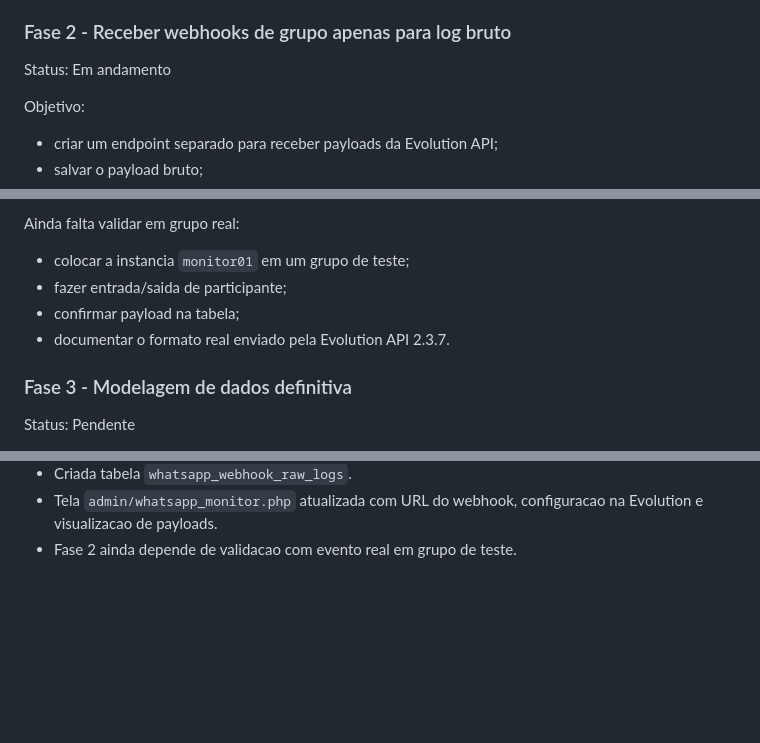
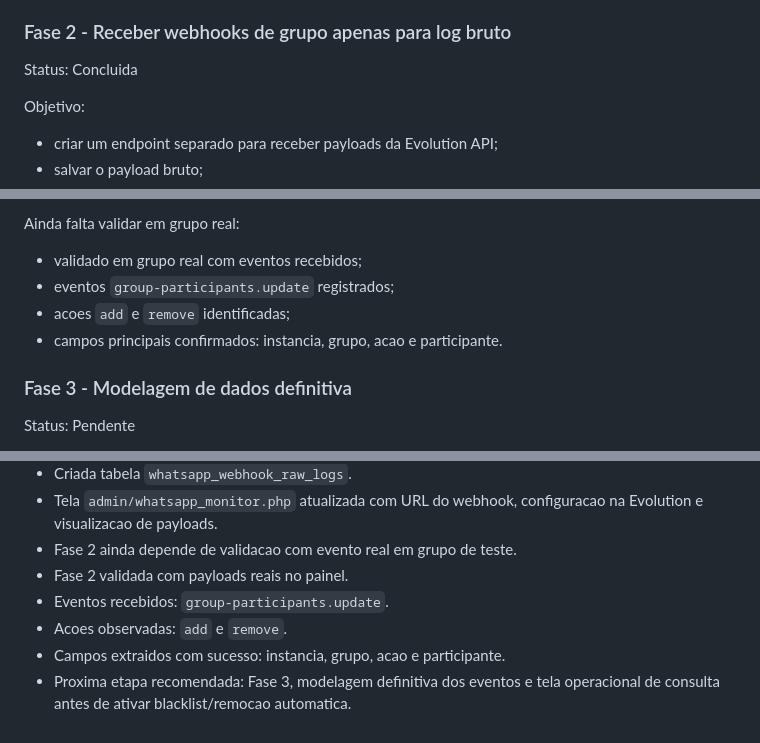
Before and after one commit to suoza1104-eng/area-de-membros, a Markdown page: README_EVOLUTION_API.md, 3 parts joined by grey strips. Drawn GitHub-style; blank space fills up the shorter version.

Commit message:
Document validated WhatsApp webhook events

```diff
--- a/README_EVOLUTION_API.md
+++ b/README_EVOLUTION_API.md
@@ -123,7 +123,7 @@ Cuidados validados:
 
 ### Fase 2 - Receber webhooks de grupo apenas para log bruto
 
-Status: Em andamento
+Status: Concluida
 
 Objetivo:
 
@@ -157,10 +157,10 @@ Implementado ate agora:
 
 Ainda falta validar em grupo real:
 
-- colocar a instancia `monitor01` em um grupo de teste;
-- fazer entrada/saida de participante;
-- confirmar payload na tabela;
-- documentar o formato real enviado pela Evolution API 2.3.7.
+- validado em grupo real com eventos recebidos;
+- eventos `group-participants.update` registrados;
+- acoes `add` e `remove` identificadas;
+- campos principais confirmados: instancia, grupo, acao e participante.
 
 ### Fase 3 - Modelagem de dados definitiva
 
@@ -313,3 +313,8 @@ Criterios de conclusao:
 - Criada tabela `whatsapp_webhook_raw_logs`.
 - Tela `admin/whatsapp_monitor.php` atualizada com URL do webhook, configuracao na Evolution e visualizacao de payloads.
 - Fase 2 ainda depende de validacao com evento real em grupo de teste.
+- Fase 2 validada com payloads reais no painel.
+- Eventos recebidos: `group-participants.update`.
+- Acoes observadas: `add` e `remove`.
+- Campos extraidos com sucesso: instancia, grupo, acao e participante.
+- Proxima etapa recomendada: Fase 3, modelagem definitiva dos eventos e tela operacional de consulta antes de ativar blacklist/remocao automatica.
```
Also changed, not shown: other parts of README_EVOLUTION_API.md (+1 -1 lines).
